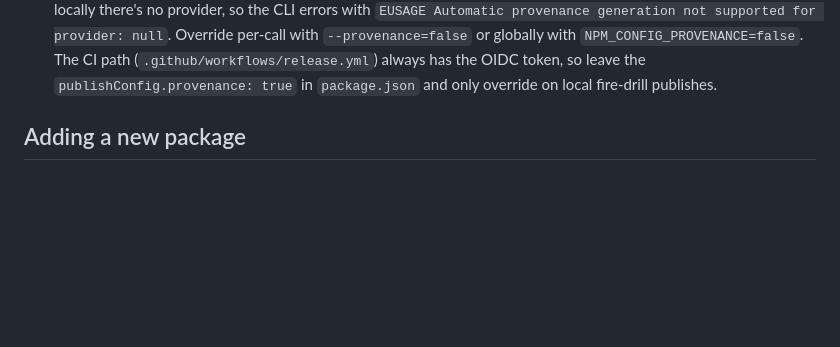
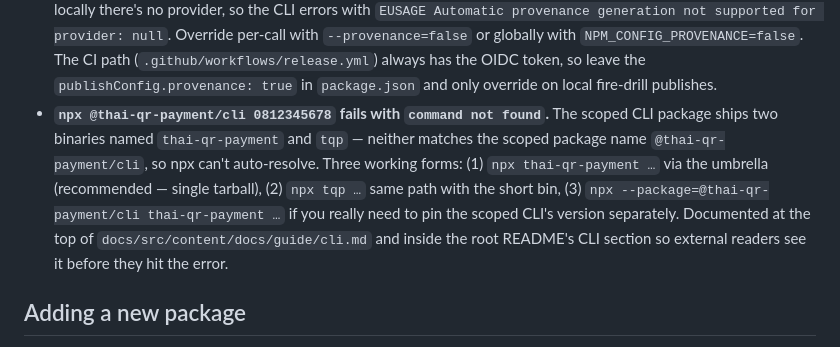
Before and after one commit to uunw/thai-qr-payment, a Markdown page: AGENT.md, the part around the change. GitHub-like rendering; blank space fills up the shorter version.

Commit message:
docs(agent): record npx scoped-CLI quirk as a landmine

```diff
--- a/AGENT.md
+++ b/AGENT.md
@@ -283,6 +283,7 @@ The `.changeset/` directory is kept around for CHANGELOG generation only. Add a
 - **`npm unpublish` is blocked for any version with registry dependents — including transitive devDependency edges from already-unpublished packages.** Trying to remove `@thai-qr-payment/cli@3.0.0` returned `E405 has dependent packages in the registry` even after the only candidate dependent (umbrella `thai-qr-payment@3.0.0`) was already gone. The registry's dependent-counter lags by an indefinite amount and may never refresh. Don't plan recoveries around `unpublish`; rely on `npm dist-tag add <pkg>@<good-version> latest` to redirect installs, and accept the ghost versions stay live forever for anyone explicitly pinned.
 - **Granular `bypass 2FA` token is required for any non-OTP npm write operation, even with 2FA disabled on the account.** `npm profile set tfa disabled` removes the OTP prompt from `npm login` but does NOT remove it from `npm publish` / `npm unpublish` / `npm dist-tag` — the registry still returns `E403 Two-factor authentication or granular access token with bypass 2fa enabled is required to publish packages`. Real path: create a Granular Access Token at <https://www.npmjs.com/settings/uunw/tokens/new> with `Bypass 2FA` checked, export it as `NPM_CONFIG_USERCONFIG=/tmp/npmrc` pointing at a file with `//registry.npmjs.org/:_authToken=npm_…`, do the batch, then revoke immediately. The token is invisible to `npm token list` (CLI only sees classic tokens) so revocation has to go through the web UI.
 - **Manual `npm publish` from local needs `--provenance=false` even though `package.json` has `publishConfig.provenance: true`.** The provenance attestation comes from a GitHub Actions OIDC token — locally there's no provider, so the CLI errors with `EUSAGE Automatic provenance generation not supported for provider: null`. Override per-call with `--provenance=false` or globally with `NPM_CONFIG_PROVENANCE=false`. The CI path (`.github/workflows/release.yml`) always has the OIDC token, so leave the `publishConfig.provenance: true` in `package.json` and only override on local fire-drill publishes.
+- **`npx @thai-qr-payment/cli 0812345678` fails with `command not found`.** The scoped CLI package ships two binaries named `thai-qr-payment` and `tqp` — neither matches the scoped package name `@thai-qr-payment/cli`, so npx can't auto-resolve. Three working forms: (1) `npx thai-qr-payment …` via the umbrella (recommended — single tarball), (2) `npx tqp …` same path with the short bin, (3) `npx --package=@thai-qr-payment/cli thai-qr-payment …` if you really need to pin the scoped CLI's version separately. Documented at the top of `docs/src/content/docs/guide/cli.md` and inside the root README's CLI section so external readers see it before they hit the error.
 
 ## Adding a new package
 
```
